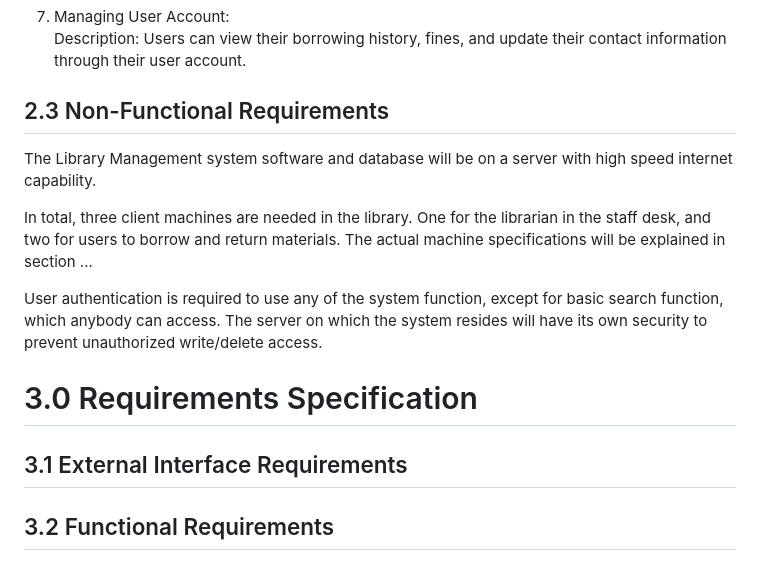
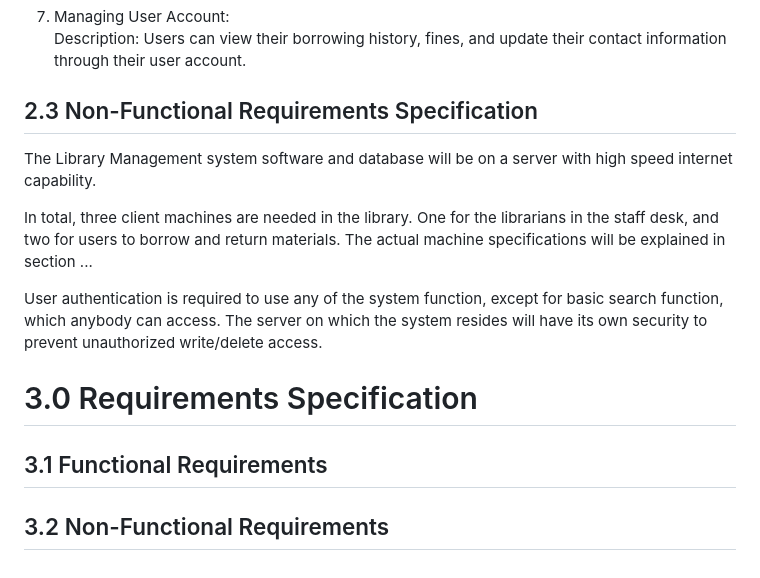
Before and after one commit to rahmantoks/MyLibrarySystem, a Markdown page: Docs/01_RequirementSpecification.md, the part around the change printed below. GitHub-like rendering.

Commit message:
completed overall description

```diff
--- a/Docs/01_RequirementSpecification.md
+++ b/Docs/01_RequirementSpecification.md
@@ -86,14 +85,13 @@ Description: Users can request to renew materials that they have checked out if
 7. Managing User Account:
 Description: Users can view their borrowing history, fines, and update their contact information through their user account.
 
-## 2.3 Non-Functional Requirements
+## 2.3 Non-Functional Requirements Specification
 The Library Management system software and database will be on a server with high speed internet capability.
 
-In total, three client machines are needed in the library. One for the librarian in the staff desk, and two for users to borrow and return materials. The actual machine specifications will be explained in section ...
+In total, three client machines are needed in the library. One for the librarians in the staff desk, and two for users to borrow and return materials. The actual machine specifications will be explained in section ...
 
 User authentication is required to use any of the system function, except for basic search function, which anybody can access. The server on which the system resides will have its own security to prevent unauthorized write/delete access.
 
 # 3.0 Requirements Specification
-
-## 3.1 External Interface Requirements
-## 3.2 Functional Requirements
+## 3.1 Functional Requirements
+## 3.2 Non-Functional Requirements
```
Also changed, not shown: other parts of Docs/01_RequirementSpecification.md (+0 -1 lines).
